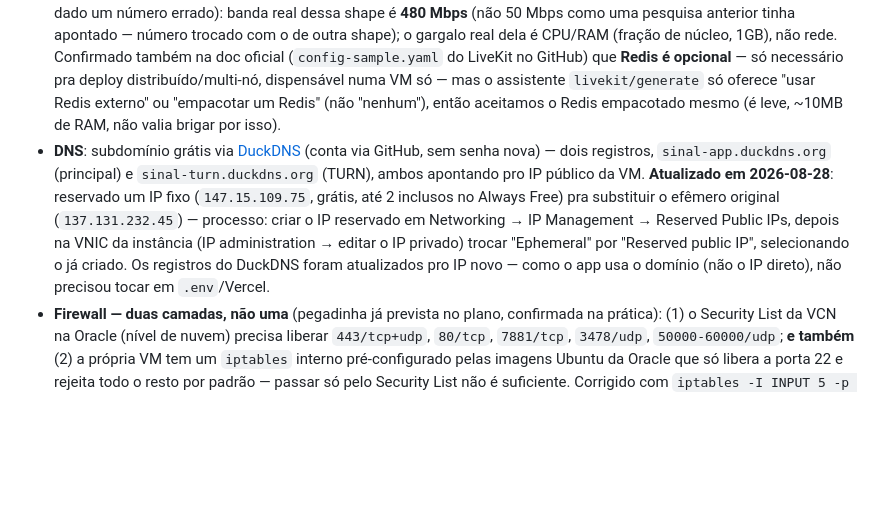
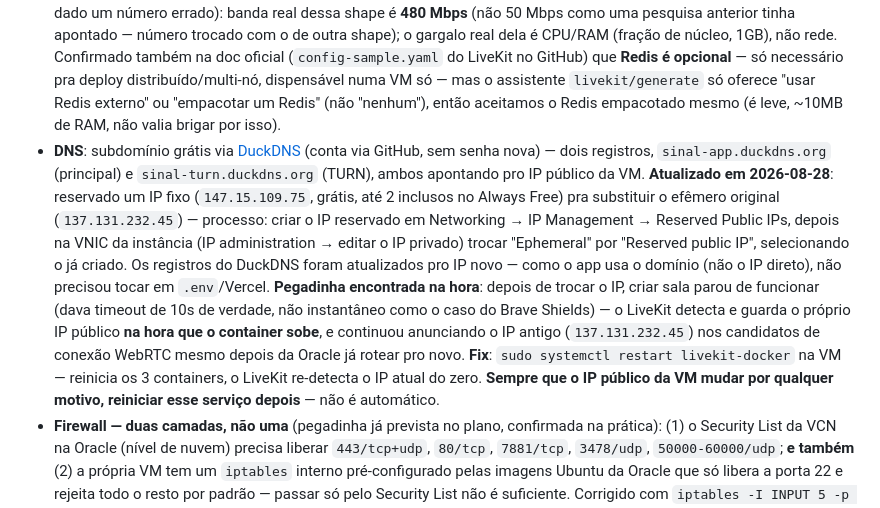
Before and after one commit to Pedr030/sinal-app, a Markdown page: HANDOFF.md, the part around the change. Rendered like a GitHub page; blank space fills up the shorter version.

Commit message:
docs: registra pegadinha do IP fixo — LiveKit precisa reiniciar pra re-detectar IP novo

```diff
--- a/HANDOFF.md
+++ b/HANDOFF.md
@@ -265,7 +265,7 @@ O limite do LiveKit Cloud **estourou de verdade** em 2026-08-27 (confirmado no p
 - **Conta Oracle criada, cartão cadastrado**: hold de verificação de R$5,24, **estornado automaticamente na hora** (não levou os 3-5 dias documentados, nem gerou a fricção que os relatos de fórum descreviam) — risco aceito na decisão anterior não se concretizou.
 - **`VM.Standard.A1.Flex` (a shape ARM mais forte, 2 OCPU/12GB) nunca conseguiu ser provisionada** — erro `500-InternalError, Out of host capacity` em **18 tentativas seguidas**, espalhadas por um dia inteiro (madrugada, manhã, tarde, noite), tanto manualmente quanto via stack salvo no Resource Manager (`sinal-vm-stack`, criado especificamente pra facilitar retry sem repreencher o assistente). Confirma que é fila de capacidade real da região São Paulo (só tem 1 availability domain nesse tenancy), não erro de configuração — o stack continua salvo, disponível pra tentar de novo (`Stacks → sinal-vm-stack → Actions → Terraform Actions → Apply`) se um dia fizer sentido migrar pra uma máquina mais forte.
 - **Decisão: testar a segunda shape Always Free, `VM.Standard.E2.1.Micro`** (AMD, 1/8 de OCPU, 1GB RAM) — historicamente bem menos disputada, provisionou **na hora**, sem fila. Duas correções de pesquisa feitas nesse processo (confirmadas direto no HTML bruto da doc oficial da Oracle, não só resumo de IA, depois de uma primeira checagem ter dado um número errado): banda real dessa shape é **480 Mbps** (não 50 Mbps como uma pesquisa anterior tinha apontado — número trocado com o de outra shape); o gargalo real dela é CPU/RAM (fração de núcleo, 1GB), não rede. Confirmado também na doc oficial (`config-sample.yaml` do LiveKit no GitHub) que **Redis é opcional** — só necessário pra deploy distribuído/multi-nó, dispensável numa VM só — mas o assistente `livekit/generate` só oferece "usar Redis externo" ou "empacotar um Redis" (não "nenhum"), então aceitamos o Redis empacotado mesmo (é leve, ~10MB de RAM, não valia brigar por isso).
-- **DNS**: subdomínio grátis via [DuckDNS](https://www.duckdns.org) (conta via GitHub, sem senha nova) — dois registros, `sinal-app.duckdns.org` (principal) e `sinal-turn.duckdns.org` (TURN), ambos apontando pro IP público da VM. **Atualizado em 2026-08-28**: reservado um IP fixo (`147.15.109.75`, grátis, até 2 inclusos no Always Free) pra substituir o efêmero original (`137.131.232.45`) — processo: criar o IP reservado em Networking → IP Management → Reserved Public IPs, depois na VNIC da instância (IP administration → editar o IP privado) trocar "Ephemeral" por "Reserved public IP", selecionando o já criado. Os registros do DuckDNS foram atualizados pro IP novo — como o app usa o domínio (não o IP direto), não precisou tocar em `.env`/Vercel.
+- **DNS**: subdomínio grátis via [DuckDNS](https://www.duckdns.org) (conta via GitHub, sem senha nova) — dois registros, `sinal-app.duckdns.org` (principal) e `sinal-turn.duckdns.org` (TURN), ambos apontando pro IP público da VM. **Atualizado em 2026-08-28**: reservado um IP fixo (`147.15.109.75`, grátis, até 2 inclusos no Always Free) pra substituir o efêmero original (`137.131.232.45`) — processo: criar o IP reservado em Networking → IP Management → Reserved Public IPs, depois na VNIC da instância (IP administration → editar o IP privado) trocar "Ephemeral" por "Reserved public IP", selecionando o já criado. Os registros do DuckDNS foram atualizados pro IP novo — como o app usa o domínio (não o IP direto), não precisou tocar em `.env`/Vercel. **Pegadinha encontrada na hora**: depois de trocar o IP, criar sala parou de funcionar (dava timeout de 10s de verdade, não instantâneo como o caso do Brave Shields) — o LiveKit detecta e guarda o próprio IP público **na hora que o container sobe**, e continuou anunciando o IP antigo (`137.131.232.45`) nos candidatos de conexão WebRTC mesmo depois da Oracle já rotear pro novo. **Fix**: `sudo systemctl restart livekit-docker` na VM — reinicia os 3 containers, o LiveKit re-detecta o IP atual do zero. **Sempre que o IP público da VM mudar por qualquer motivo, reiniciar esse serviço depois** — não é automático.
 - **Firewall — duas camadas, não uma** (pegadinha já prevista no plano, confirmada na prática): (1) o Security List da VCN na Oracle (nível de nuvem) precisa liberar `443/tcp+udp`, `80/tcp`, `7881/tcp`, `3478/udp`, `50000-60000/udp`; **e também** (2) a própria VM tem um `iptables` interno pré-configurado pelas imagens Ubuntu da Oracle que só libera a porta 22 e rejeita todo o resto por padrão — passar só pelo Security List não é suficiente. Corrigido com `iptables -I INPUT 5 -p <tcp|udp> --dport <porta> -j ACCEPT` (inserido antes da regra final de REJECT) pra cada porta, persistido com `iptables-persistent`/`netfilter-persistent save` (pacote já vinha instalado na imagem).
 - **Deploy**: assistente oficial `livekit/generate` rodado **direto na VM via SSH** (não localmente — o usuário não tinha Docker Desktop instalado, e instalar Docker só na VM, que já precisava dele mesmo, saiu mais simples que instalar Docker Desktop no Windows). Escolhas no assistente: "LiveKit Server only" (sem Egress/Ingress, não usamos), Let's Encrypt, versão `latest`, Redis empacotado (ver acima), "Startup Shell Script" (não cloud-init, já que a VM já existia). O `init_script.sh` gerado escreve tudo em `/opt/livekit`, registra um serviço `systemd` (`livekit-docker`, sobe sozinho se a VM reiniciar) com 3 containers: `livekit-server`, `redis` e `livekit/caddyl4` (faz o roteamento de TLS por SNI entre os dois domínios num único `:443`, usando `layer4` do Caddy).
 - **Confirmado funcionando de ponta a ponta**: certificados TLS emitidos automaticamente via Let's Encrypt pros dois domínios já no primeiro boot; `curl https://sinal-app.duckdns.org/` devolve `OK`. **Consumo de recursos ocioso**: só **11.5MB de RAM no total dos 3 containers**, com **481MB ainda disponíveis** de 954MB totais na VM — bem mais folga do que o medo inicial sobre essa máquina fraca (ver §12 acima). Ainda não confirmado o comportamento sob uso real sustentado com vários compartilhamentos simultâneos por muito tempo — ver "Acompanhando o consumo" logo abaixo.
```
